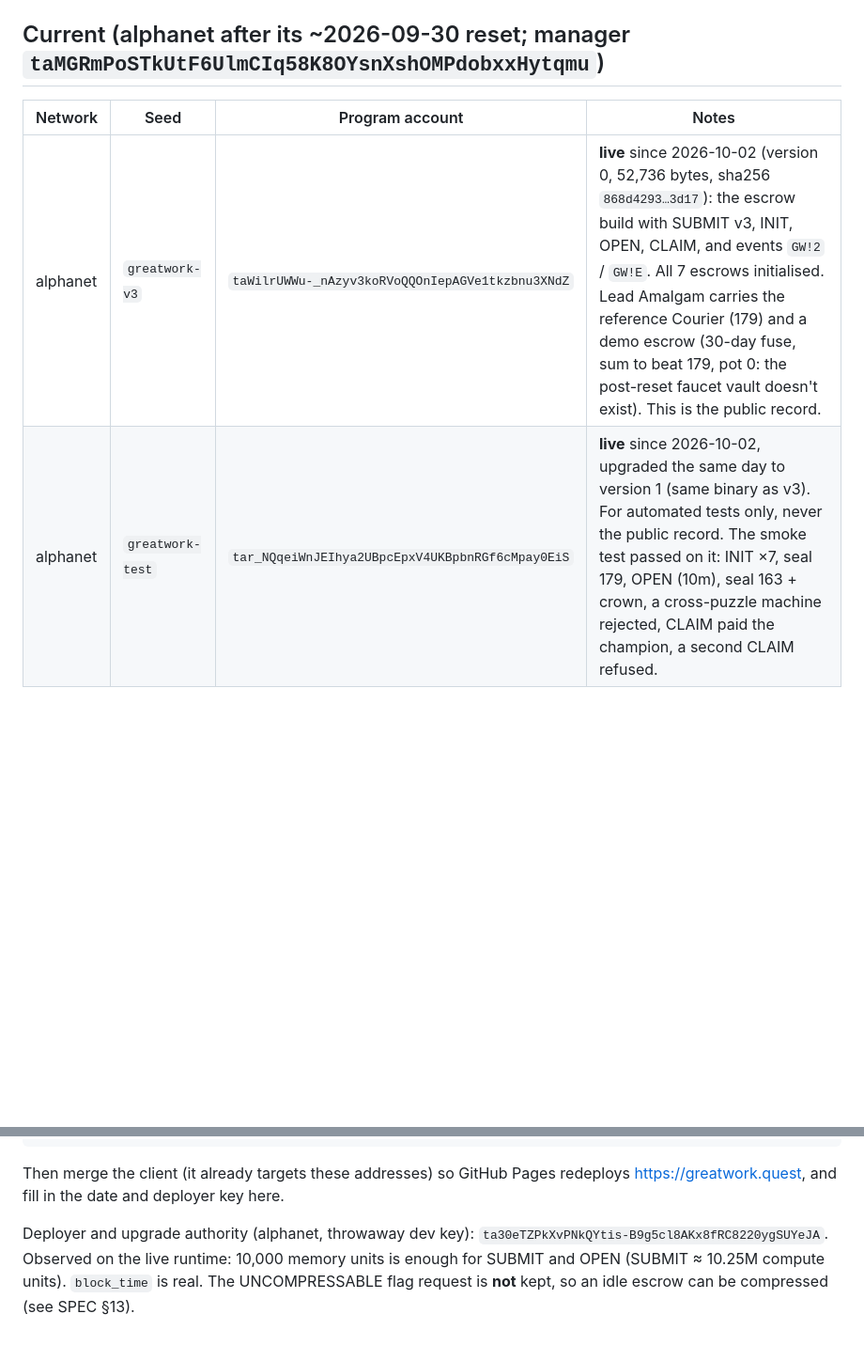
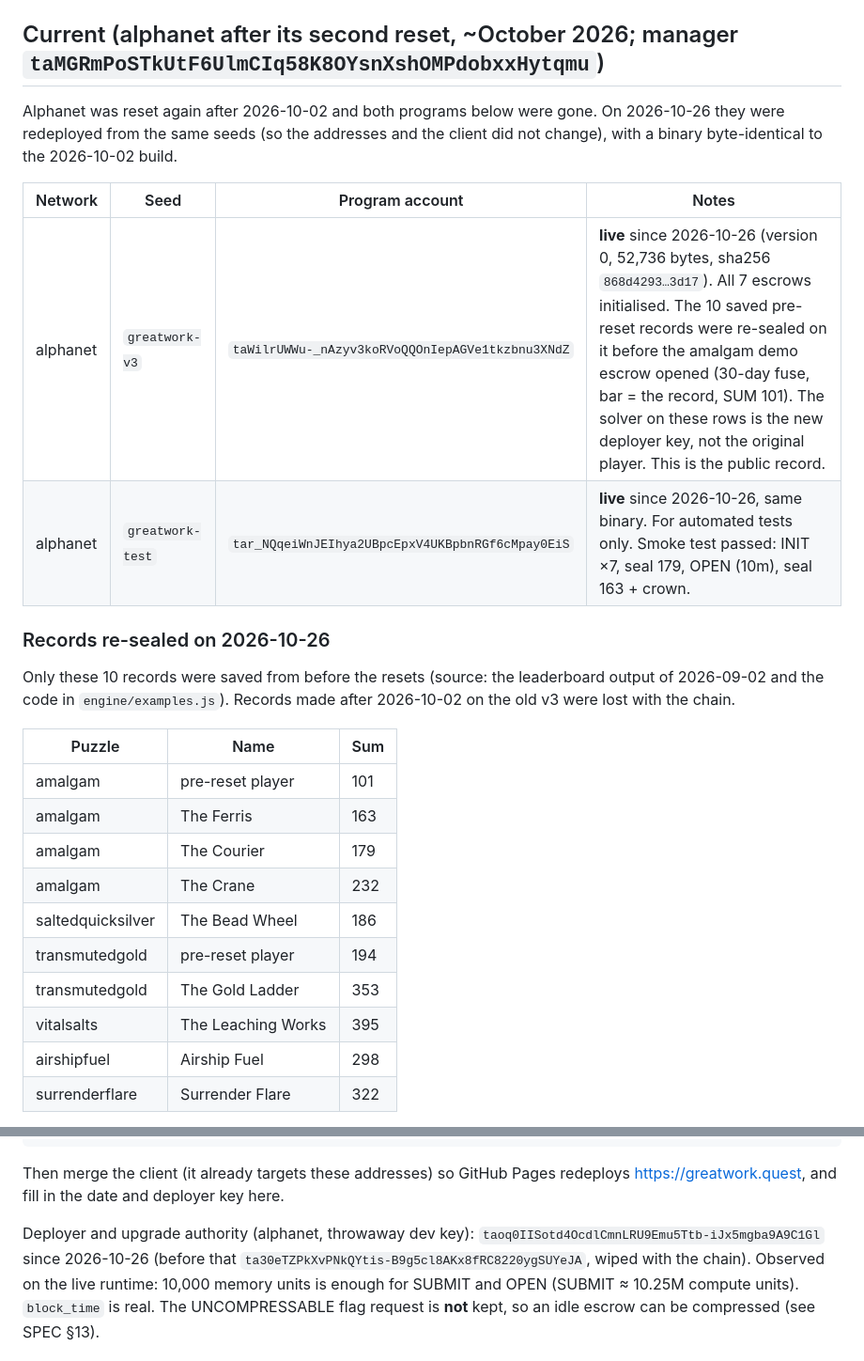
Before and after one commit to asktree/thrugame, a Markdown page: contract/program/DEPLOYMENTS.md, 2 parts joined by grey strips. Shown at 94% size. GitHub-like rendering; blank space fills up the shorter version.

Commit message:
Redeploy greatwork-v3 and -test after the second alphanet reset; re-seal the 10 saved records (#16)
Claude-Session: https://claude.ai/code/session_018DfGVLJkNQrcqwkNBHwM8U

Co-authored-by: Claude <noreply@anthropic.com>

```diff
--- a/contract/program/DEPLOYMENTS.md
+++ b/contract/program/DEPLOYMENTS.md
@@ -10,9 +10,31 @@ manager program (`deriveManagedProgramAddresses` in `@thru/programs/manager`),
 so it is known before the deploy; `client/test.js` checks the client's
 addresses against their seeds.
 
-## Current (alphanet after its ~2026-09-30 reset; manager `taMGRmPoSTkUtF6UlmCIq58K8OYsnXshOMPdobxxHytqmu`)
+## Current (alphanet after its second reset, ~October 2026; manager `taMGRmPoSTkUtF6UlmCIq58K8OYsnXshOMPdobxxHytqmu`)
+
+Alphanet was reset again after 2026-10-02 and both programs below were gone. On 2026-10-26 they were redeployed
+from the same seeds (so the addresses and the client did not change), with a binary byte-identical to the 2026-10-02 build.
 
 | Network | Seed | Program account | Notes |
 |---|---|---|---|
-| alphanet | `greatwork-v3` | `taWilrUWWu-_nAzyv3koRVoQQOnIepAGVe1tkzbnu3XNdZ` | **live** since 2026-10-02 (version 0, 52,736 bytes, sha256 `868d4293…3d17`): the escrow build with SUBMIT v3, INIT, OPEN, CLAIM, and events `GW!2` / `GW!E`. All 7 escrows initialised. Lead Amalgam carries the reference Courier (179) and a demo escrow (30-day fuse, sum to beat 179, pot 0: the post-reset faucet vault doesn't exist). This is the public record. |
-| alphanet | `greatwork-test` | `tar_NQqeiWnJEIhya2UBpcEpxV4UKBpbnRGf6cMpay0EiS` | **live** since 2026-10-02, upgraded the same day to version 1 (same binary as v3). For automated tests only, never the public record. The smoke test passed on it: INIT ×7, seal 179, OPEN (10m), seal 163 + crown, a cross-puzzle machine rejected, CLAIM paid the champion, a second CLAIM refused. |
+| alphanet | `greatwork-v3` | `taWilrUWWu-_nAzyv3koRVoQQOnIepAGVe1tkzbnu3XNdZ` | **live** since 2026-10-26 (version 0, 52,736 bytes, sha256 `868d4293…3d17`). All 7 escrows initialised. The 10 saved pre-reset records were re-sealed on it before the amalgam demo escrow opened (30-day fuse, bar = the record, SUM 101). The solver on these rows is the new deployer key, not the original player. This is the public record. |
+| alphanet | `greatwork-test` | `tar_NQqeiWnJEIhya2UBpcEpxV4UKBpbnRGf6cMpay0EiS` | **live** since 2026-10-26, same binary. For automated tests only. Smoke test passed: INIT ×7, seal 179, OPEN (10m), seal 163 + crown. |
+
+### Records re-sealed on 2026-10-26
+
+Only these 10 records were saved from before the resets (source: the leaderboard output of 2026-09-02 and the code in
+`engine/examples.js`). Records made after 2026-10-02 on the old v3 were lost with the chain.
+
+| Puzzle | Name | Sum |
+|---|---|---|
+| amalgam | pre-reset player | 101 |
+| amalgam | The Ferris | 163 |
+| amalgam | The Courier | 179 |
+| amalgam | The Crane | 232 |
+| saltedquicksilver | The Bead Wheel | 186 |
+| transmutedgold | pre-reset player | 194 |
+| transmutedgold | The Gold Ladder | 353 |
+| vitalsalts | The Leaching Works | 395 |
+| airshipfuel | Airship Fuel | 298 |
+| surrenderflare | Surrender Flare | 322 |
+
@@ -61,7 +99,7 @@ node client/escrow.js amalgam open             # the demo escrow: 30-day fuse, b
 Then merge the client (it already targets these addresses) so GitHub Pages
 redeploys https://greatwork.quest, and fill in the date and deployer key here.
 
-Deployer and upgrade authority (alphanet, throwaway dev key): `ta30eTZPkXvPNkQYtis-B9g5cl8AKx8fRC8220ygSUYeJA`.
+Deployer and upgrade authority (alphanet, throwaway dev key): `taoq0IISotd4OcdlCmnLRU9Emu5Ttb-iJx5mgba9A9C1Gl` since 2026-10-26 (before that `ta30eTZPkXvPNkQYtis-B9g5cl8AKx8fRC8220ygSUYeJA`, wiped with the chain).
 Observed on the live runtime: 10,000 memory units is enough for SUBMIT and OPEN (SUBMIT ≈ 10.25M compute units).
 `block_time` is real. The UNCOMPRESSABLE flag request is **not** kept, so an idle escrow can be compressed (see SPEC §13).
 
```
Also changed, not shown: other parts of contract/program/DEPLOYMENTS.md (+16 -0 lines).
